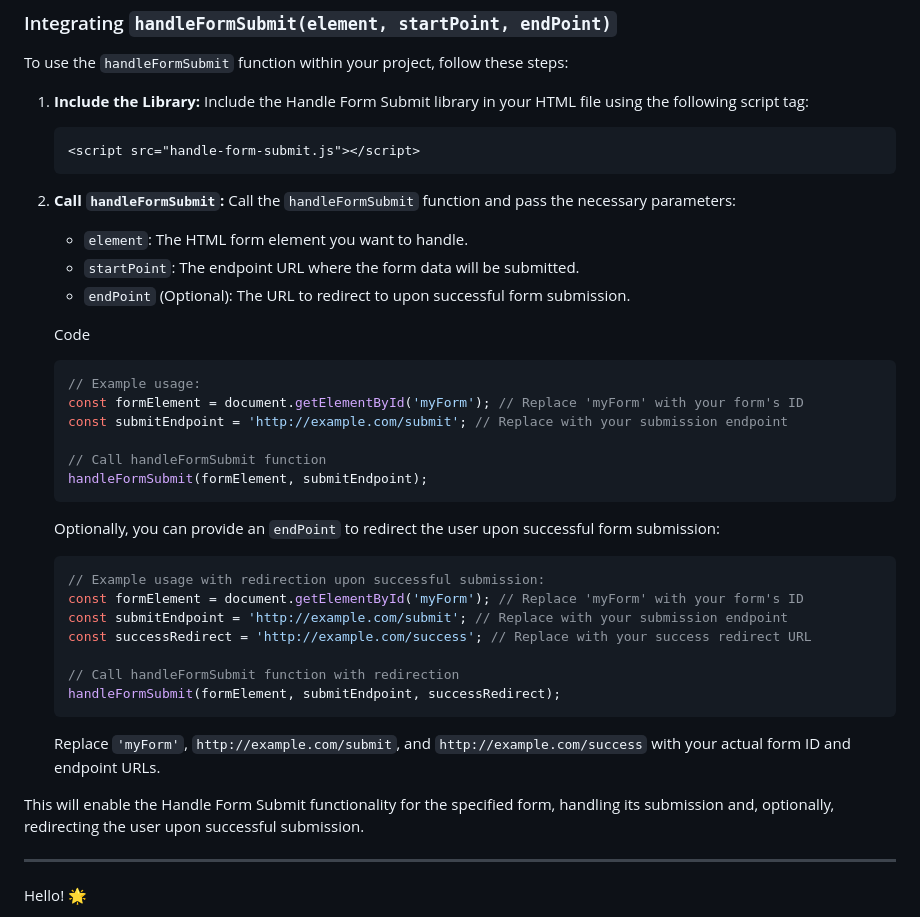
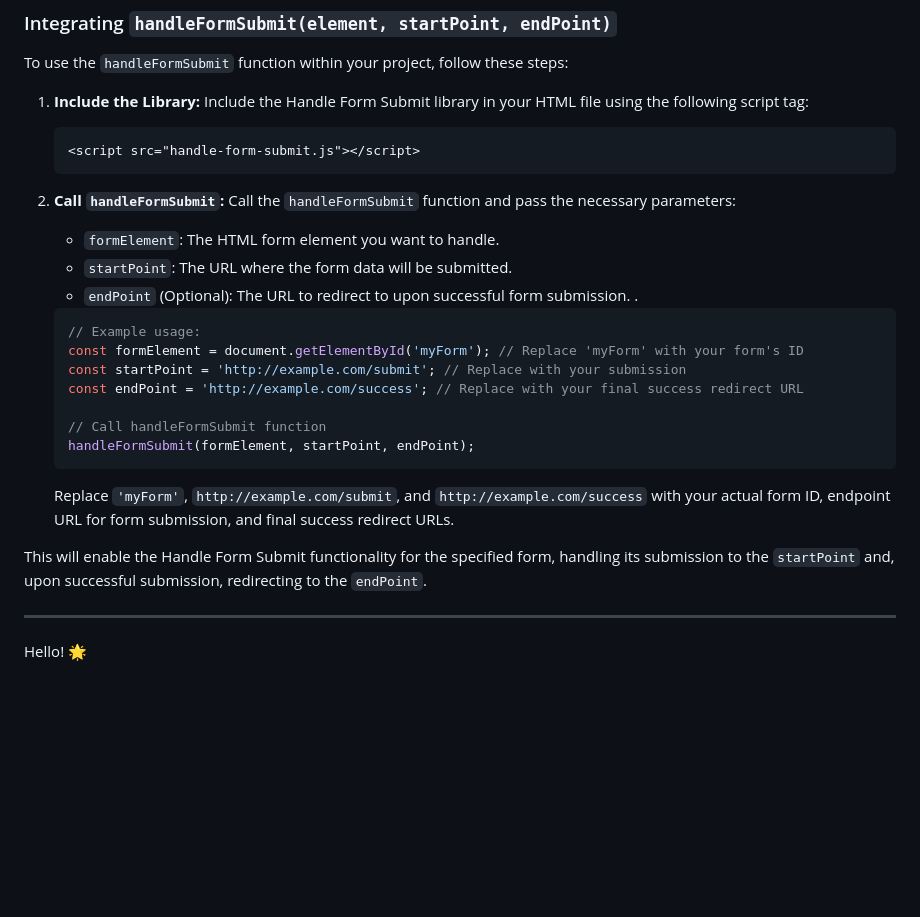
Before and after one commit to Helsynth/handle-form-submit, a Markdown page: README.md, the part around the change. GitHub-like rendering; blank space fills up the shorter version.

Commit message:
Update README.md
Signed-off-by: Aleph Walker <alef.my@gmail.com>

````diff
--- a/README.md
+++ b/README.md
@@ -46,37 +46,23 @@ To use the `handleFormSubmit` function within your project, follow these steps:
 
 2. **Call `handleFormSubmit`:** Call the `handleFormSubmit` function and pass the necessary parameters:
 
-    - `element`: The HTML form element you want to handle.
-    - `startPoint`: The endpoint URL where the form data will be submitted.
+    - `formElement`: The HTML form element you want to handle.
+    - `startPoint`: The URL where the form data will be submitted.
     - `endPoint` (Optional): The URL to redirect to upon successful form submission.
-
-    Code
-
+    .
     ```javascript
     // Example usage:
     const formElement = document.getElementById('myForm'); // Replace 'myForm' with your form's ID
-    const submitEndpoint = 'http://example.com/submit'; // Replace with your submission endpoint
+    const startPoint = 'http://example.com/submit'; // Replace with your submission
+    const endPoint = 'http://example.com/success'; // Replace with your final success redirect URL
 
     // Call handleFormSubmit function
-    handleFormSubmit(formElement, submitEndpoint);
+    handleFormSubmit(formElement, startPoint, endPoint);
     ```
 
-    Optionally, you can provide an `endPoint` to redirect the user upon successful form submission:
+    Replace `'myForm'`, `http://example.com/submit`, and `http://example.com/success` with your actual form ID, endpoint URL for form submission, and final success redirect URLs.
 
-    ```javascript
-    // Example usage with redirection upon successful submission:
-    const formElement = document.getElementById('myForm'); // Replace 'myForm' with your form's ID
-    const submitEndpoint = 'http://example.com/submit'; // Replace with your submission endpoint
-    const successRedirect = 'http://example.com/success'; // Replace with your success redirect URL
-
-    // Call handleFormSubmit function with redirection
-    handleFormSubmit(formElement, submitEndpoint, successRedirect);
-    ```
-
-   Replace `'myForm'`, `http://example.com/submit`, and `http://example.com/success` with your actual form ID and endpoint URLs.
-
-This will enable the Handle Form Submit functionality for the specified form, handling its submission and, optionally, redirecting the user upon successful submission.
-
+This will enable the Handle Form Submit functionality for the specified form, handling its submission to the `startPoint` and, upon successful submission, redirecting to the `endPoint`.
 
 ---
 
````
